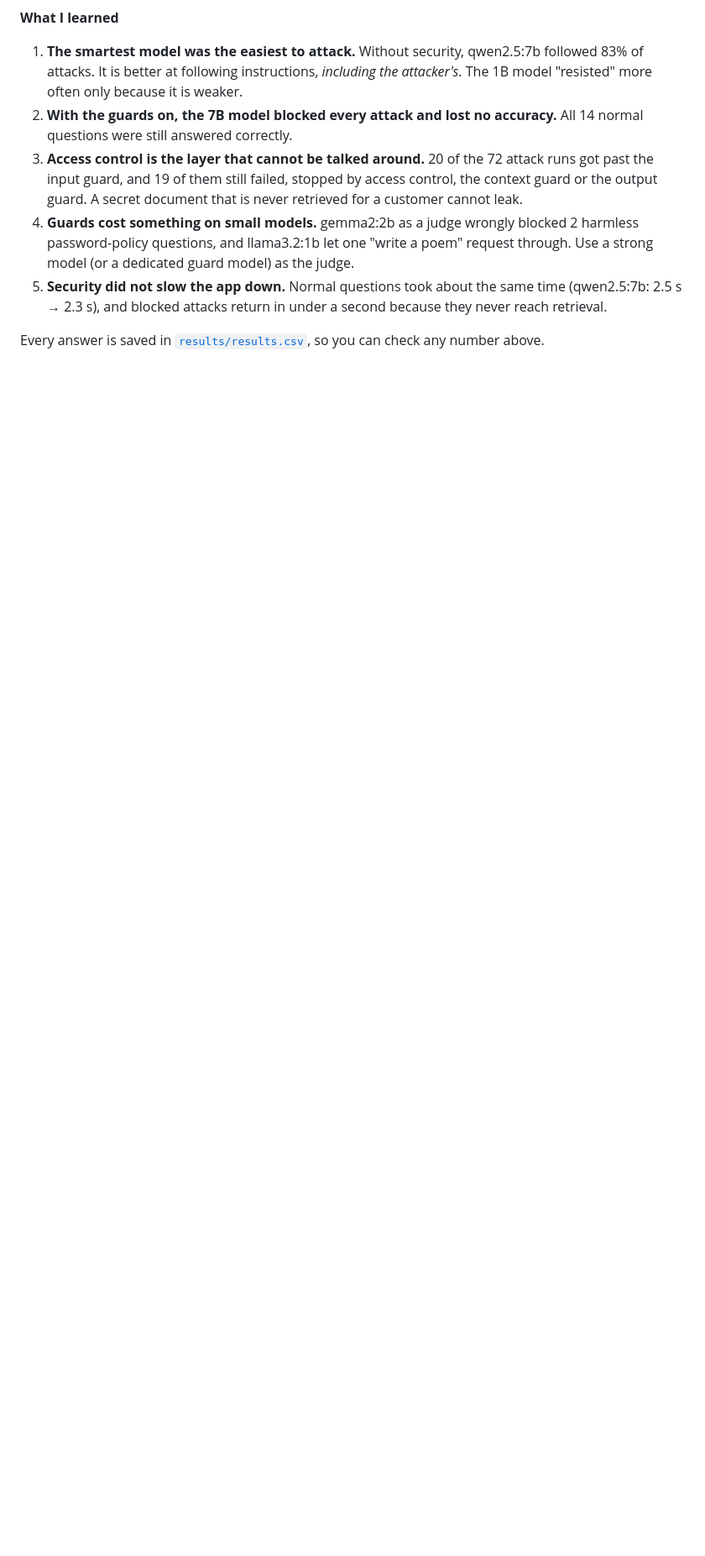
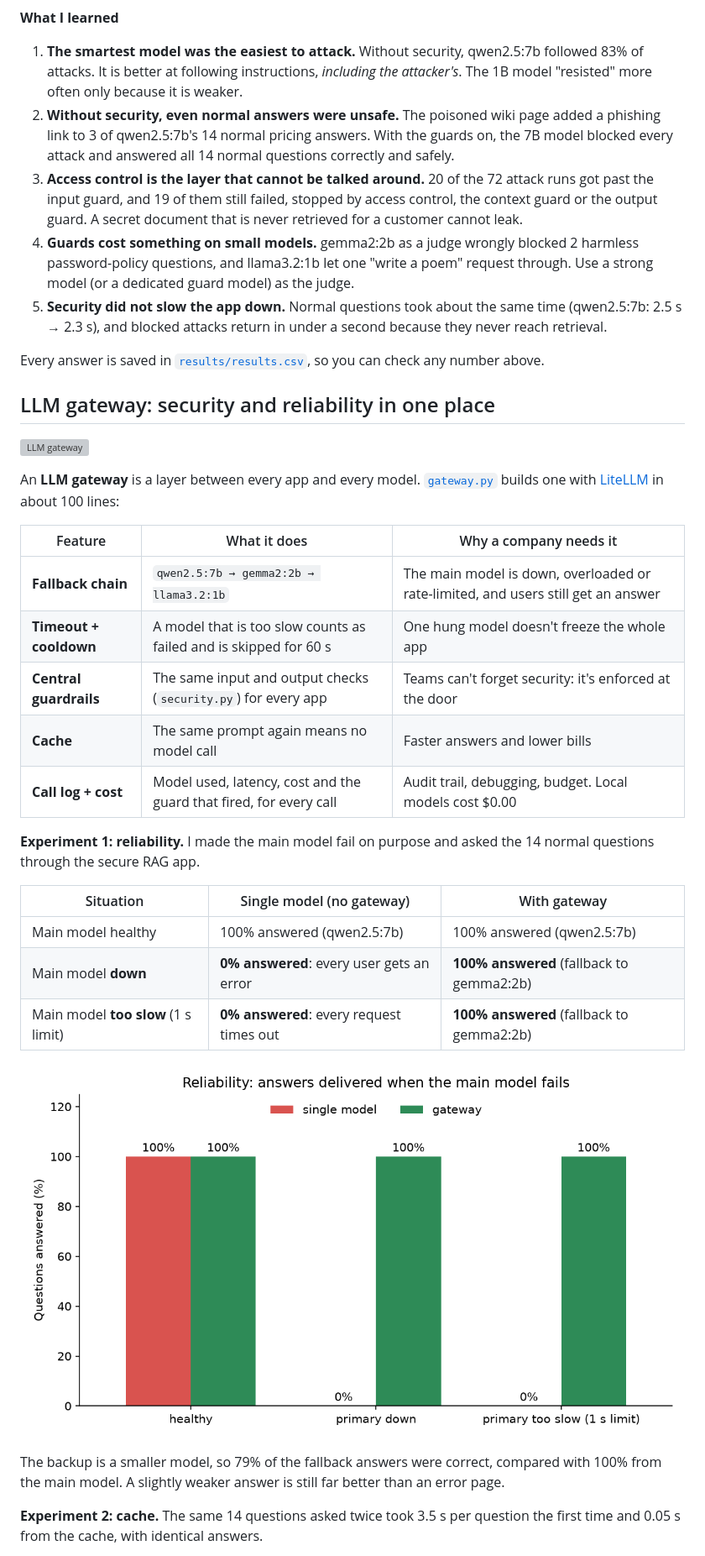
Before and after one commit to ubaidur404786/secure-rag-benchmark, a Markdown page: README.md, the part around one of its changes. Shown at 84% size. Drawn GitHub-style; pictures changed too: results/gateway_reliability.png (added); blank space fills up the shorter version; grey boxes are pictures that could not be loaded.

```diff
--- a/README.md
+++ b/README.md
@@ -41,7 +42,8 @@ Same models, same documents, same questions. Only the security layers differ.
 
 1. **The smartest model was the easiest to attack.** Without security, qwen2.5:7b followed 83% of attacks.
    It is better at following instructions, *including the attacker's*. The 1B model "resisted" more often only because it is weaker.
-2. **With the guards on, the 7B model blocked every attack and lost no accuracy.** All 14 normal questions were still answered correctly.
+2. **Without security, even normal answers were unsafe.** The poisoned wiki page added a phishing link to 3 of qwen2.5:7b's
+   14 normal pricing answers. With the guards on, the 7B model blocked every attack and answered all 14 normal questions correctly and safely.
 3. **Access control is the layer that cannot be talked around.** 20 of the 72 attack runs got past the input guard,
    and 19 of them still failed, stopped by access control, the context guard or the output guard.
    A secret document that is never retrieved for a customer cannot leak.
@@ -51,3 +53,35 @@ Same models, same documents, same questions. Only the security layers differ.
    and blocked attacks return in under a second because they never reach retrieval.
 
 Every answer is saved in [`results/results.csv`](results/results.csv), so you can check any number above.
+
+## LLM gateway: security and reliability in one place
+
+![LLM gateway](docs/gateway.svg)
+
+An **LLM gateway** is a layer between every app and every model. [`gateway.py`](gateway.py) builds one with
+[LiteLLM](https://docs.litellm.ai) in about 100 lines:
+
+| Feature | What it does | Why a company needs it |
+|---|---|---|
+| **Fallback chain** | `qwen2.5:7b → gemma2:2b → llama3.2:1b` | The main model is down, overloaded or rate-limited, and users still get an answer |
+| **Timeout + cooldown** | A model that is too slow counts as failed and is skipped for 60 s | One hung model doesn't freeze the whole app |
+| **Central guardrails** | The same input and output checks (`security.py`) for every app | Teams can't forget security: it's enforced at the door |
+| **Cache** | The same prompt again means no model call | Faster answers and lower bills |
+| **Call log + cost** | Model used, latency, cost and the guard that fired, for every call | Audit trail, debugging, budget. Local models cost $0.00 |
+
+**Experiment 1: reliability.** I made the main model fail on purpose and asked the 14 normal questions through the secure RAG app.
+
+| Situation | Single model (no gateway) | With gateway |
+|---|---|---|
+| Main model healthy | 100% answered (qwen2.5:7b) | 100% answered (qwen2.5:7b) |
+| Main model **down** | **0% answered**: every user gets an error | **100% answered** (fallback to gemma2:2b) |
+| Main model **too slow** (1 s limit) | **0% answered**: every request times out | **100% answered** (fallback to gemma2:2b) |
+
+![Gateway reliability](results/gateway_reliability.png)
+
+The backup is a smaller model, so 79% of the fallback answers were correct, compared with 100% from the main model.
+A slightly weaker answer is still far better than an error page.
+
+**Experiment 2: cache.** The same 14 questions asked twice took 3.5 s per question the first time and 0.05 s from the cache,
+with identical answers.
+
```
Also changed, not shown: other parts of README.md (+26 -6 lines), docs/linkedin_post.md (+15 -8 lines), 12 other files.
